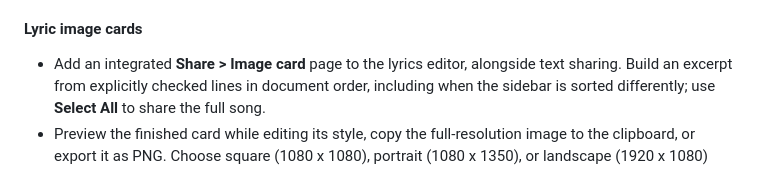
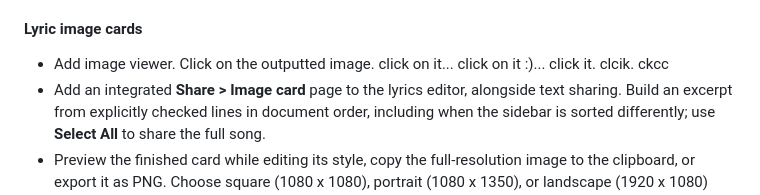
Before and after one commit to pxib/lrcplus, a Markdown page: CHANGELOG.md, the part around the change. Drawn GitHub-style.

```diff
--- a/CHANGELOG.md
+++ b/CHANGELOG.md
@@ -11,6 +11,7 @@ Versions use dates with optional revisions. / バージョンは日付を使用
 
 #### Lyric image cards
 
+- Add image viewer. Click on the outputted image. click on it... click on it :)... click it. clcik. ckcc
 - Add an integrated **Share > Image card** page to the lyrics editor, alongside text sharing. Build an excerpt from explicitly checked lines in document order, including when the sidebar is sorted differently; use **Select All** to share the full song.
 - Preview the finished card while editing its style, copy the full-resolution image to the clipboard, or export it as PNG. Choose square (1080 x 1080), portrait (1080 x 1350), or landscape (1920 x 1080) output; the preview scales to the available space without changing export resolution.
 - Automatically fit long excerpts inside the available lyric area. Report excerpts or readings that cannot fit instead of clipping them or exporting an older preview.
```
